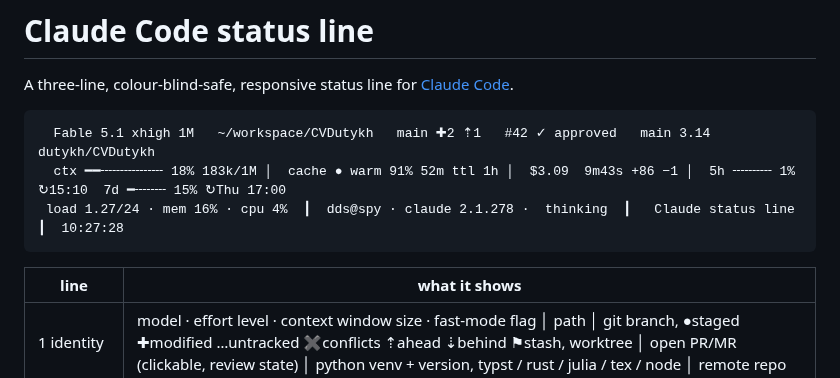
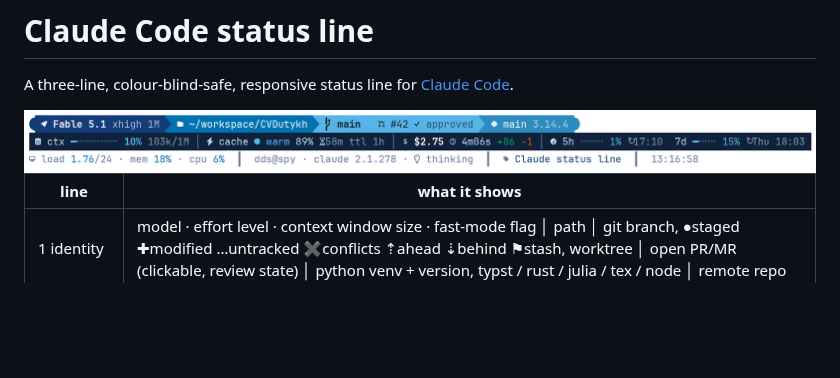
Before and after one commit to dutykh/my-cli-config, a Markdown page: claude/README.md, the part around the change. GitHub-like rendering; pictures changed too: docs/claude-statusline-light.png (added); blank space fills up the shorter version.

````diff
--- a/claude/README.md
+++ b/claude/README.md
@@ -2,11 +2,10 @@
 
 A three-line, colour-blind-safe, responsive status line for [Claude Code](https://code.claude.com).
 
-```
-  Fable 5.1 xhigh 1M   ~/workspace/CVDutykh   main ✚2 ⇡1   #42 ✓ approved   main 3.14   dutykh/CVDutykh
-  ctx ━━╌╌╌╌╌╌╌╌ 18% 183k/1M │  cache ● warm 91% 52m ttl 1h │  $3.09  9m43s +86 −1 │  5h ╌╌╌╌╌ 1% ↻15:10  7d ━╌╌╌╌ 15% ↻Thu 17:00
- load 1.27/24 · mem 16% · cpu 4%  ┃  dds@spy · claude 2.1.278 ·  thinking  ┃   Claude status line  ┃  10:27:28
-```
+<picture>
+  <source media="(prefers-color-scheme: dark)" srcset="../docs/claude-statusline-dark.png">
+  <img alt="Claude Code status line rendered with Nerd Font icons" src="../docs/claude-statusline-light.png">
+</picture>
 
 | line | what it shows |
 |---|---|
````
Also changed, not shown: README.md (+8 -9 lines), docs/README.md (added, +31 -0 lines), starship/README.md (+23 -23 lines), docs/claude-statusline-dark.png (added), docs/starship-prompt-dark.png (added), docs/starship-prompt-light.png (added), 2 other files.
